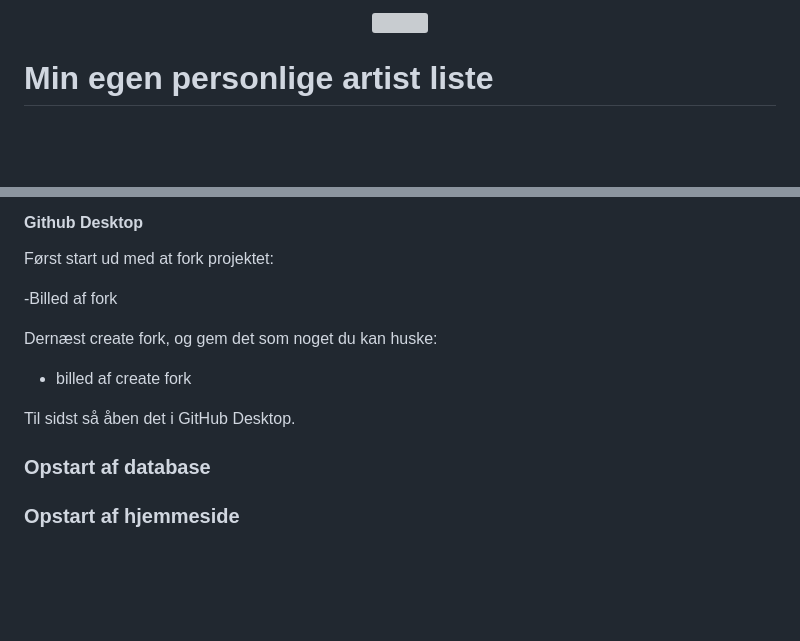
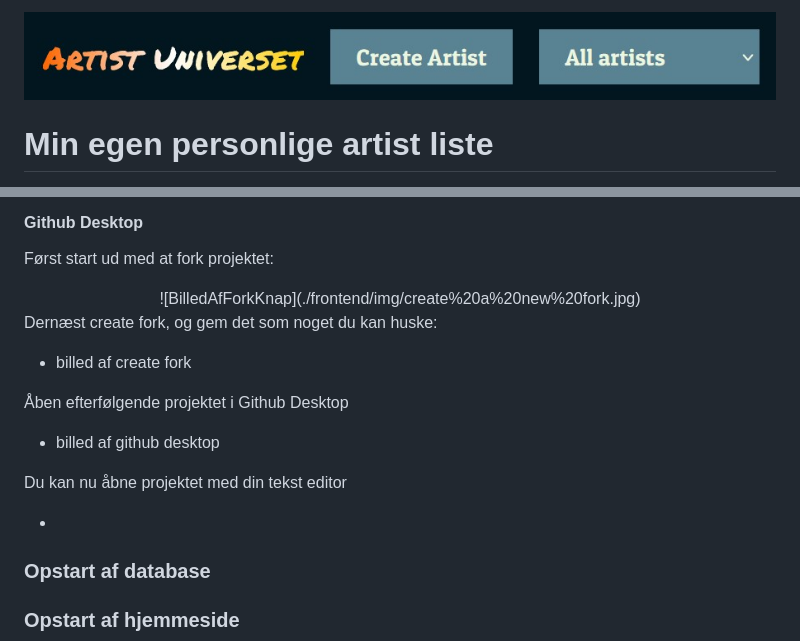
Before and after one commit to MarkusIngerslev/node-js-og-express, a Markdown page: readme.md, 2 parts joined by grey strips. Rendered like a GitHub page; pictures changed too: frontend/img/Header.jpg (added); blank space fills up the shorter version; grey boxes are pictures that could not be loaded.

Commit message:
Ændring i fork

```diff
--- a/readme.md
+++ b/readme.md
@@ -1,5 +1,5 @@
 <div align="center">
-    <img src="">
+    <img src="./frontend/img/Header.jpg" style="width: 100%;">
 </div>
 
 # Min egen personlige artist liste
@@ -20,13 +20,21 @@ Der er to måder hvorpå man kan installer projektet på. Der er måden med GitH
 
 Først start ud med at fork projektet:
 
--Billed af fork
+<div align="center">
+![BilledAfForkKnap](./frontend/img/create%20a%20new%20fork.jpg)
+</div>
 
 Dernæst create fork, og gem det som noget du kan huske:
 
 -   billed af create fork
 
-Til sidst så åben det i GitHub Desktop.
+Åben efterfølgende projektet i Github Desktop
+
+-   billed af github desktop
+
+Du kan nu åbne projektet med din tekst editor
+
+-
 
 ### Opstart af database
 
```
Also changed, not shown: frontend/img/gitHub desktop.jpg (added), 1 other file.
